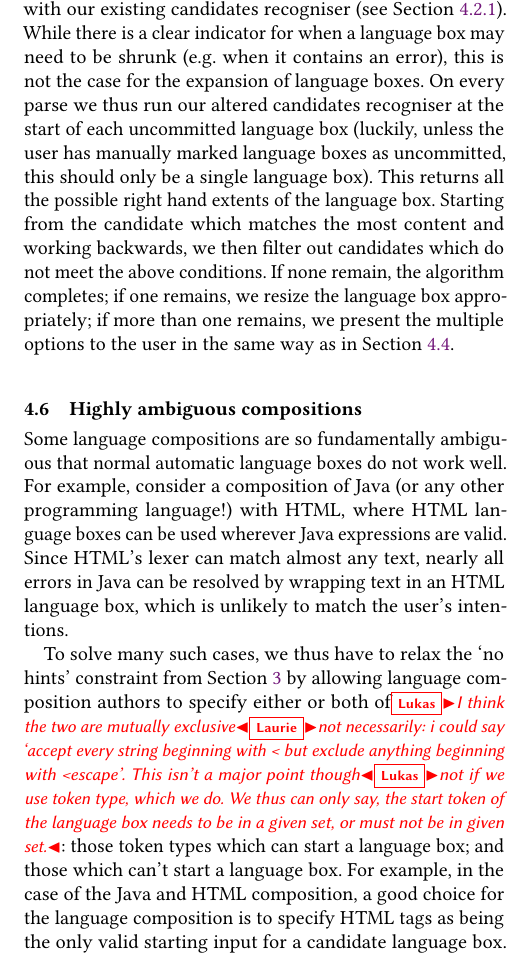
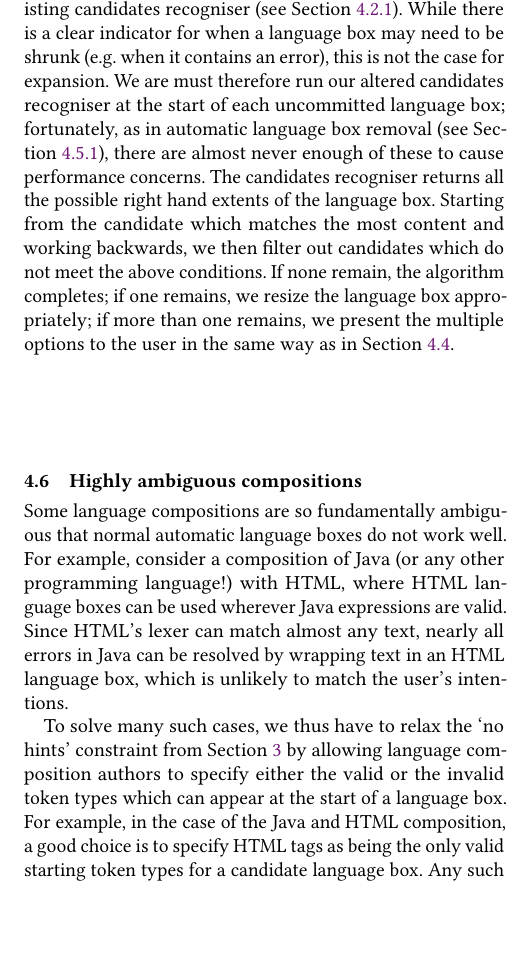
Before and after one commit to softdevteam/auto_lbox_paper, a LaTeX paper (auto_lbox.tex): part of one column of page 9 of 12, cut so that both start at the same text, the shorter picture padded with empty space. Compiled offline with pdfLaTeX.

Commit message:
Edit the resizing section.

```diff
--- a/auto_lbox.tex
+++ b/auto_lbox.tex
@@ -978,14 +979,15 @@ contain a syntax error and moving the content to the outer language both
 fixes the error inside the language box and does not
 introduce additional syntax errors in the outer language.
 
-Fortunately both growing and shrinking can be handled with our existing
+Both growing and shrinking can be handled with our existing
 candidates recogniser (see Section~\ref{sec:recognisers}).
-While there is a clear indicator for when a language box may need to be shrunk (e.g.~
-when it contains an error), this is not the case for the expansion of language boxes.
-On every parse we thus run our altered candidates recogniser at the start of
-each uncommitted language box (luckily, unless the user has manually marked
-language boxes as uncommitted, this should only be a single language box).
-This returns all the possible right hand extents of the language box. Starting
+While there is a clear indicator for when a language box may need to be shrunk
+(e.g.~when it contains an error), this is not the case for expansion. We are
+must therefore run our altered candidates recogniser at the start of
+each uncommitted language box; fortunately, as in automatic language box
+removal (see Section~\ref{sec:removing}), there are almost never enough of
+these to cause performance concerns. The candidates recogniser
+returns all the possible right hand extents of the language box. Starting
 from the candidate which matches the most content and working backwards, we then
 filter out candidates which do not meet the above conditions. If none remain,
 the algorithm completes; if one remains,
@@ -1005,12 +1007,10 @@ an HTML language box, which is unlikely to match the user's intentions.
 
 To solve many such cases, we thus have to relax the `no hints' constraint from
 Section~\ref{the problem} by allowing language composition authors to specify
-either or both of\lukas{I think the two are mutually exclusive}\laurie{not necessarily: i could say `accept every string beginning with < but exclude anything beginning with <escape'. This isn't a major point though}\lukas{not if we use token type, which we do. We thus can only
-say, the start token of the language box needs to be in a given set, or must not be in given set.}: those token types which can start a
-language box; and those which can't start a language box. For example, in the
-case of the Java and HTML composition, a good choice for the language
-composition is to specify HTML tags as being the only valid starting input for
-a candidate language box. Any such hints given by language composition authors
+either the valid or the invalid token types which can appear at the start of
+a language box. For example, in the case of the Java and HTML composition, a
+good choice is to specify HTML tags as being the only valid starting token
+types for a candidate language box. Any such hints given by language composition authors
 are checked in the candidates recogniser so that inappropriate candidates do
 not cause pointless work in later stages of the algorithm.
 
```
Also changed, not shown: auto_lbox.tex (3 more changed lines).
